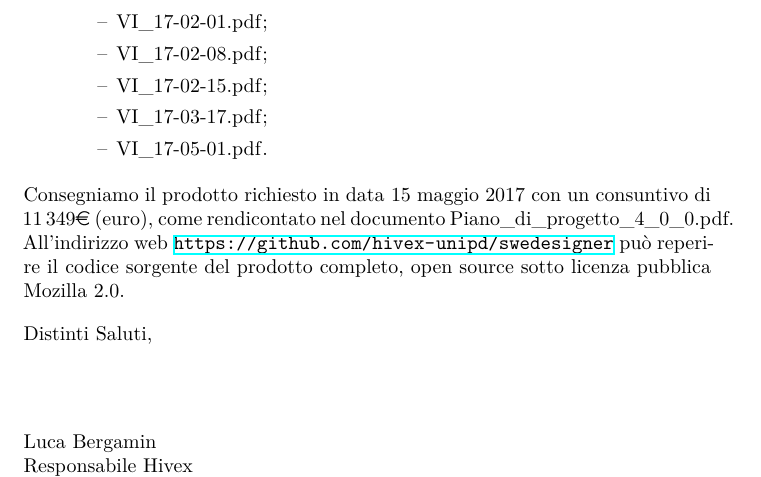
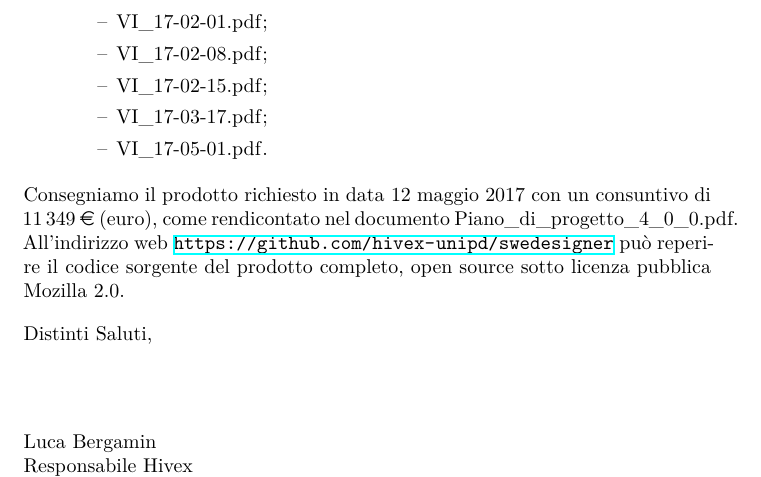
Before and after one commit to hivex-unipd/swedesigner-doc, a LaTeX letter (Esterni/Lettere/RA.tex): part of page 2 of 2, cut so that both start at the same text. Compiled offline with XeLaTeX.

Commit message:
lettera RA

```diff
--- a/Esterni/Lettere/RA.tex
+++ b/Esterni/Lettere/RA.tex
@@ -63,7 +63,7 @@ Le alleghiamo i seguenti documenti, che trattano in maniera approfondita gli asp
 	\end{itemize}
 \end{itemize}
 
-Consegniamo il prodotto richiesto in data \textbf{15 maggio 2017} con un consuntivo di \num{11349}\euro{} (euro), come rendicontato nel documento \PdP. All'indirizzo web \url{https://github.com/hivex-unipd/swedesigner} può reperire il codice sorgente del prodotto completo, \emph{open source} sotto licenza pubblica Mozilla 2.0.
+Consegniamo il prodotto richiesto in data \textbf{12 maggio 2017} con un consuntivo di \num{11349} \euro{} (euro), come rendicontato nel documento \PdP. All'indirizzo web \url{https://github.com/hivex-unipd/swedesigner} può reperire il codice sorgente del prodotto completo, \emph{open source} sotto licenza pubblica Mozilla 2.0.
 
 \closing{Distinti Saluti,}
 
```
